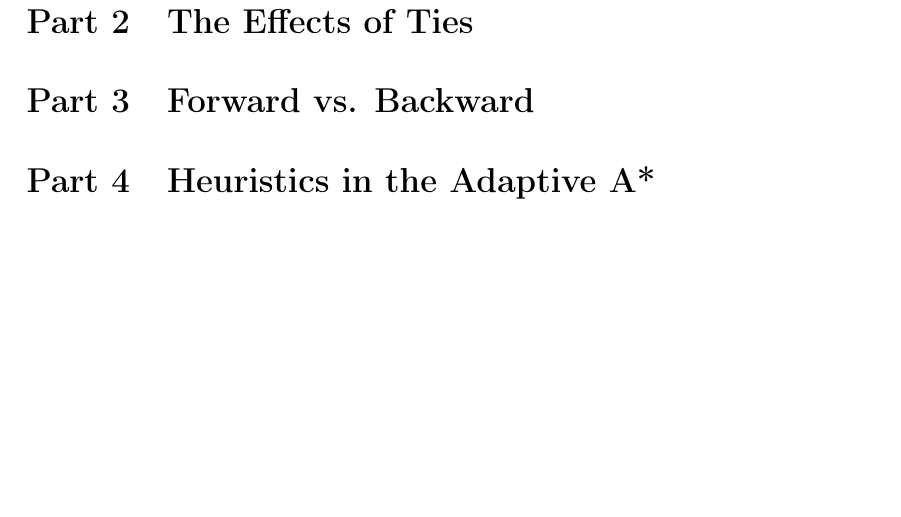
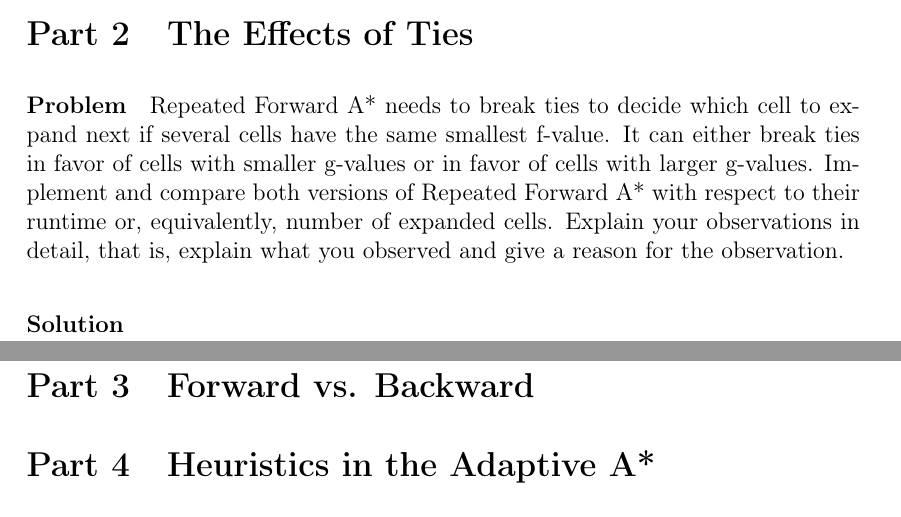
Before and after one commit to orcax/GridWorld2, a LaTeX document (doc/main.tex, which reads doc/parts/part2.tex): part of page 9 of 10 before the commit and two parts of pages 8 and 9 of 10 after it, the two joined at a grey line, cut so that both start at the same text, the shorter picture padded with empty space. Compiled offline with pdfLaTeX.

Commit message:
add title

```diff
--- a/doc/parts/part2.tex
+++ b/doc/parts/part2.tex
@@ -1 +1,12 @@
 \section{The Effects of Ties}
+
+\paragraph{Problem}
+Repeated Forward A* needs to break ties to decide which
+cell to expand next if several cells have the same smallest f-value. It can
+either break ties in favor of cells with smaller g-values or in favor of cells
+with larger g-values. Implement and compare both versions of Repeated Forward
+A* with respect to their runtime or, equivalently, number of expanded cells.
+Explain your observations in detail, that is, explain what you observed and
+give a reason for the observation.
+
+\paragraph{Solution}
```
Also changed, not shown: doc/main.pdf, 3 other files.
